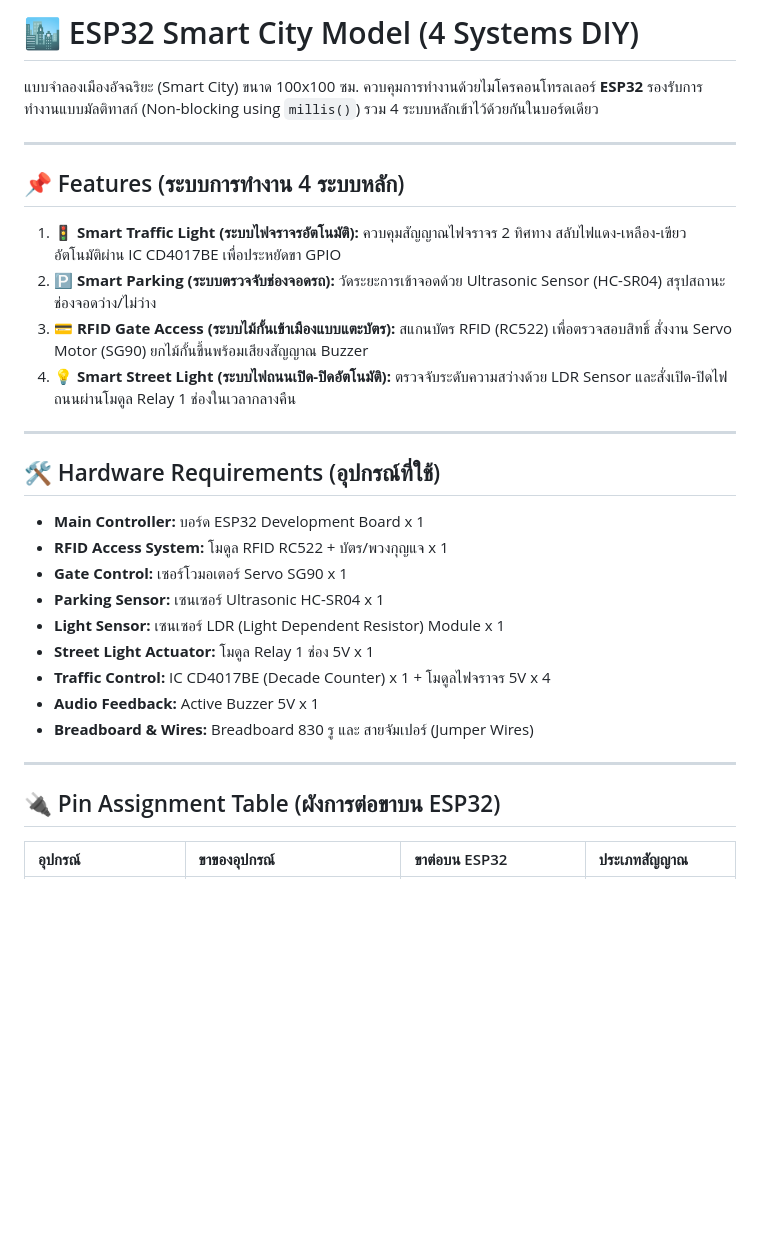
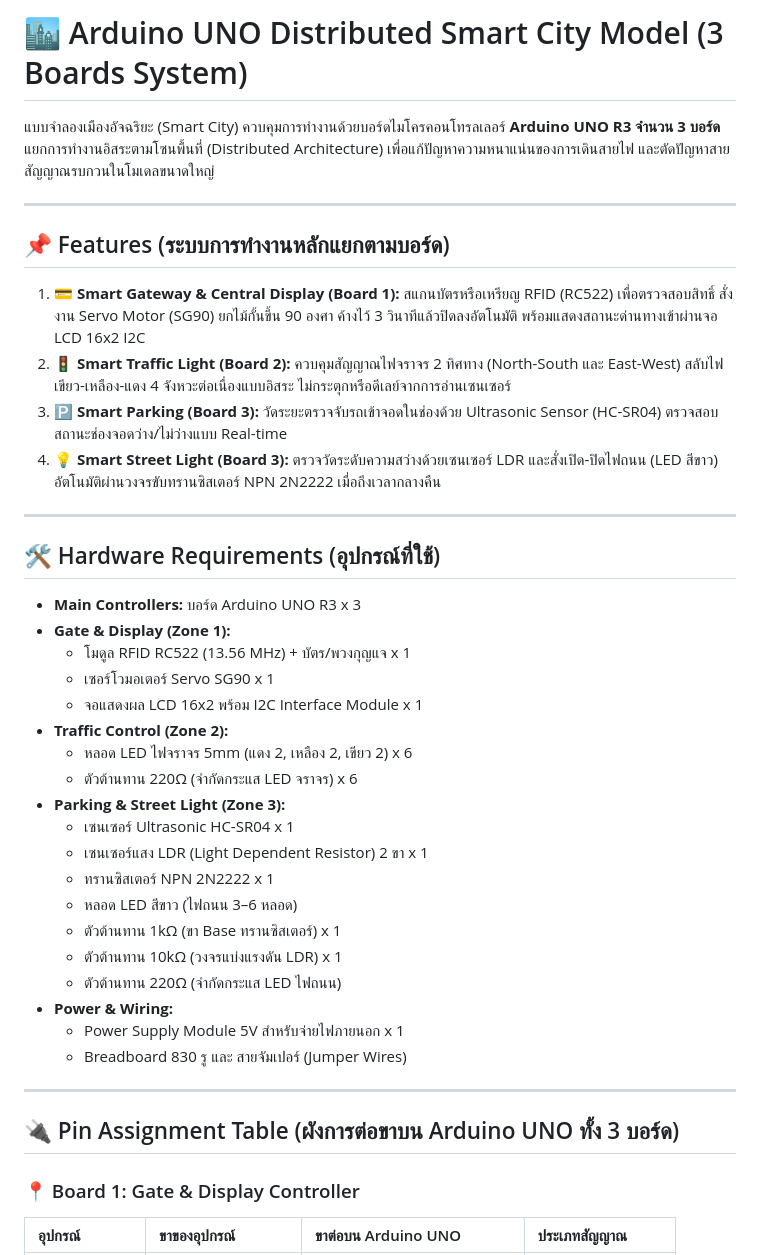
Before and after one commit to Bungkii/Smart-City, a Markdown page: README.md, the part around one of its changes. GitHub-like rendering; blank space fills up the shorter version.

```diff
--- a/README.md
+++ b/README.md
@@ -1,33 +1,44 @@
-# 🏙️ ESP32 Smart City Model (4 Systems DIY)
+# 🏙️ Arduino UNO Distributed Smart City Model (3 Boards System)
 
-แบบจำลองเมืองอัจฉริยะ (Smart City) ขนาด 100x100 ซม. ควบคุมการทำงานด้วยไมโครคอนโทรลเลอร์ **ESP32** รองรับการทำงานแบบมัลติทาสก์ (Non-blocking using `millis()`) รวม 4 ระบบหลักเข้าไว้ด้วยกันในบอร์ดเดียว
+แบบจำลองเมืองอัจฉริยะ (Smart City) ควบคุมการทำงานด้วยบอร์ดไมโครคอนโทรลเลอร์ **Arduino UNO R3 จำนวน 3 บอร์ด** แยกการทำงานอิสระตามโซนพื้นที่ (Distributed Architecture) เพื่อแก้ปัญหาความหนาแน่นของการเดินสายไฟ และตัดปัญหาสายสัญญาณรบกวนในโมเดลขนาดใหญ่
 
 ---
 
-## 📌 Features (ระบบการทำงาน 4 ระบบหลัก)
+## 📌 Features (ระบบการทำงานหลักแยกตามบอร์ด)
 
-1. 🚦 **Smart Traffic Light (ระบบไฟจราจรอัตโนมัติ):** ควบคุมสัญญาณไฟจราจร 2 ทิศทาง สลับไฟแดง-เหลือง-เขียว อัตโนมัติผ่าน IC CD4017BE เพื่อประหยัดขา GPIO
-2. 🅿️ **Smart Parking (ระบบตรวจจับช่องจอดรถ):** วัดระยะการเข้าจอดด้วย Ultrasonic Sensor (HC-SR04) สรุปสถานะช่องจอดว่าง/ไม่ว่าง
-3. 💳 **RFID Gate Access (ระบบไม้กั้นเข้าเมืองแบบแตะบัตร):** สแกนบัตร RFID (RC522) เพื่อตรวจสอบสิทธิ์ สั่งงาน Servo Motor (SG90) ยกไม้กั้นขึ้นพร้อมเสียงสัญญาณ Buzzer
-4. 💡 **Smart Street Light (ระบบไฟถนนเปิด-ปิดอัตโนมัติ):** ตรวจจับระดับความสว่างด้วย LDR Sensor และสั่งเปิด-ปิดไฟถนนผ่านโมดูล Relay 1 ช่องในเวลากลางคืน
+1. 💳 **Smart Gateway & Central Display (Board 1):** สแกนบัตรหรือเหรียญ RFID (RC522) เพื่อตรวจสอบสิทธิ์ สั่งงาน Servo Motor (SG90) ยกไม้กั้นขึ้น 90 องศา ค้างไว้ 3 วินาทีแล้วปิดลงอัตโนมัติ พร้อมแสดงสถานะด่านทางเข้าผ่านจอ LCD 16x2 I2C
+2. 🚦 **Smart Traffic Light (Board 2):** ควบคุมสัญญาณไฟจราจร 2 ทิศทาง (North-South และ East-West) สลับไฟเขียว-เหลือง-แดง 4 จังหวะต่อเนื่องแบบอิสระ ไม่กระตุกหรือดีเลย์จากการอ่านเซนเซอร์
+3. 🅿️ **Smart Parking (Board 3):** วัดระยะตรวจจับรถเข้าจอดในช่องด้วย Ultrasonic Sensor (HC-SR04) ตรวจสอบสถานะช่องจอดว่าง/ไม่ว่างแบบ Real-time
+4. 💡 **Smart Street Light (Board 3):** ตรวจวัดระดับความสว่างด้วยเซนเซอร์ LDR และสั่งเปิด-ปิดไฟถนน (LED สีขาว) อัตโนมัติผ่านวงจรขับทรานซิสเตอร์ NPN 2N2222 เมื่อถึงเวลากลางคืน
 
 ---
 
 ## 🛠️ Hardware Requirements (อุปกรณ์ที่ใช้)
 
-* **Main Controller:** บอร์ด ESP32 Development Board x 1
-* **RFID Access System:** โมดูล RFID RC522 + บัตร/พวงกุญแจ x 1
-* **Gate Control:** เซอร์โวมอเตอร์ Servo SG90 x 1
-* **Parking Sensor:** เซนเซอร์ Ultrasonic HC-SR04 x 1
-* **Light Sensor:** เซนเซอร์ LDR (Light Dependent Resistor) Module x 1
-* **Street Light Actuator:** โมดูล Relay 1 ช่อง 5V x 1
-* **Traffic Control:** IC CD4017BE (Decade Counter) x 1 + โมดูลไฟจราจร 5V x 4
-* **Audio Feedback:** Active Buzzer 5V x 1
-* **Breadboard & Wires:** Breadboard 830 รู และ สายจัมเปอร์ (Jumper Wires)
+* **Main Controllers:** บอร์ด Arduino UNO R3 x 3
+* **Gate & Display (Zone 1):**
+  * โมดูล RFID RC522 (13.56 MHz) + บัตร/พวงกุญแจ x 1
+  * เซอร์โวมอเตอร์ Servo SG90 x 1
+  * จอแสดงผล LCD 16x2 พร้อม I2C Interface Module x 1
+* **Traffic Control (Zone 2):**
+  * หลอด LED ไฟจราจร 5mm (แดง 2, เหลือง 2, เขียว 2) x 6
+  * ตัวต้านทาน 220Ω (จำกัดกระแส LED จราจร) x 6
+* **Parking & Street Light (Zone 3):**
+  * เซนเซอร์ Ultrasonic HC-SR04 x 1
+  * เซนเซอร์แสง LDR (Light Dependent Resistor) 2 ขา x 1
+  * ทรานซิสเตอร์ NPN 2N2222 x 1
+  * หลอด LED สีขาว (ไฟถนน 3–6 หลอด)
+  * ตัวต้านทาน 1kΩ (ขา Base ทรานซิสเตอร์) x 1
+  * ตัวต้านทาน 10kΩ (วงจรแบ่งแรงดัน LDR) x 1
+  * ตัวต้านทาน 220Ω (จำกัดกระแส LED ไฟถนน)
+* **Power & Wiring:**
+  * Power Supply Module 5V สำหรับจ่ายไฟภายนอก x 1
+  * Breadboard 830 รู และ สายจัมเปอร์ (Jumper Wires)
 
 ---
 
-## 🔌 Pin Assignment Table (ผังการต่อขาบน ESP32)
+## 🔌 Pin Assignment Table (ผังการต่อขาบน Arduino UNO ทั้ง 3 บอร์ด)
 
-| อุปกรณ์ | ขาของอุปกรณ์ | ขาต่อบน ESP32 | ประเภทสัญญาณ |
+### 📍 Board 1: Gate & Display Controller
+| อุปกรณ์ | ขาของอุปกรณ์ | ขาต่อบน Arduino UNO | ประเภทสัญญาณ |
 | :--- | :--- | :--- | :--- |
```
Also changed, not shown: other parts of README.md (+43 -25 lines).
